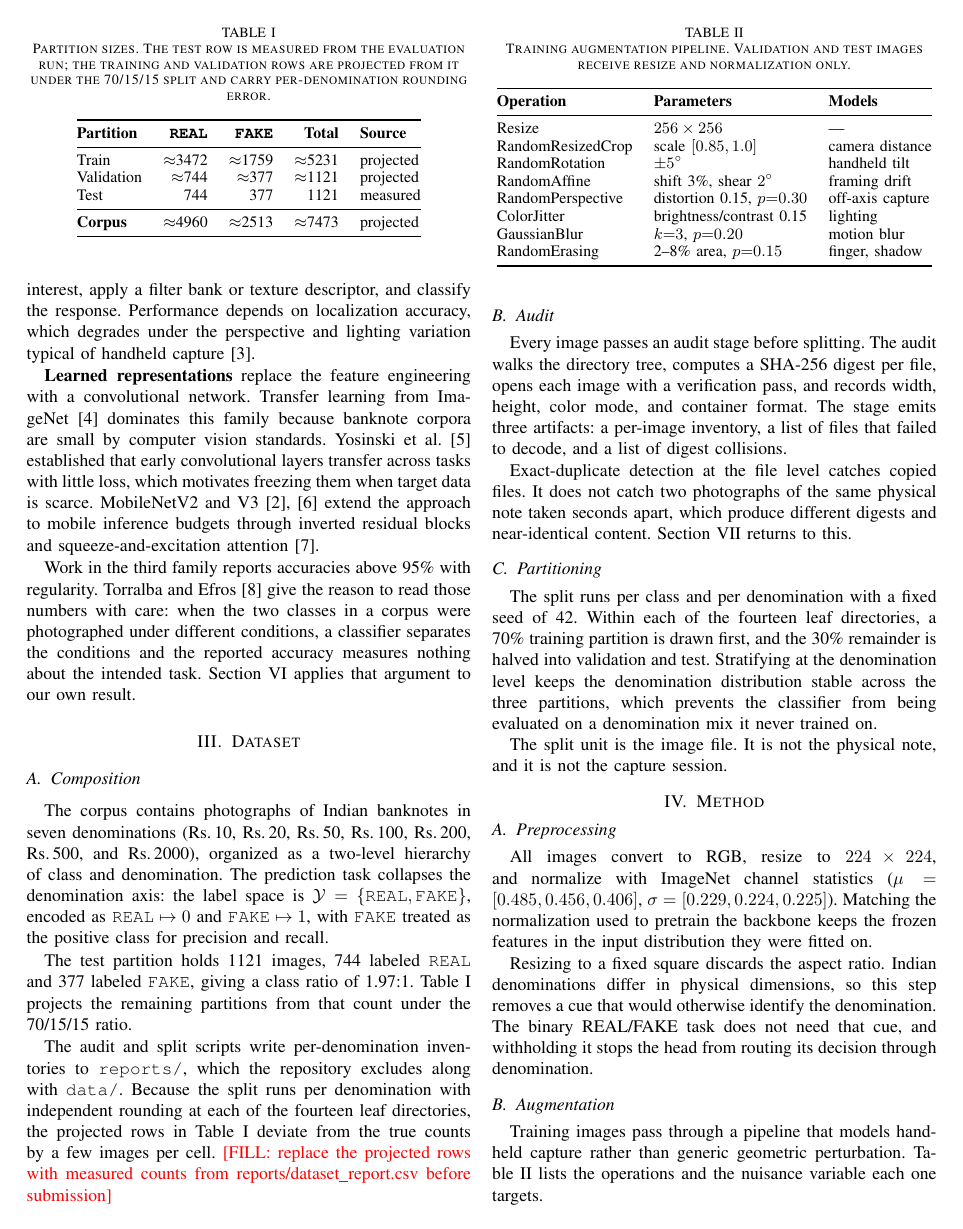
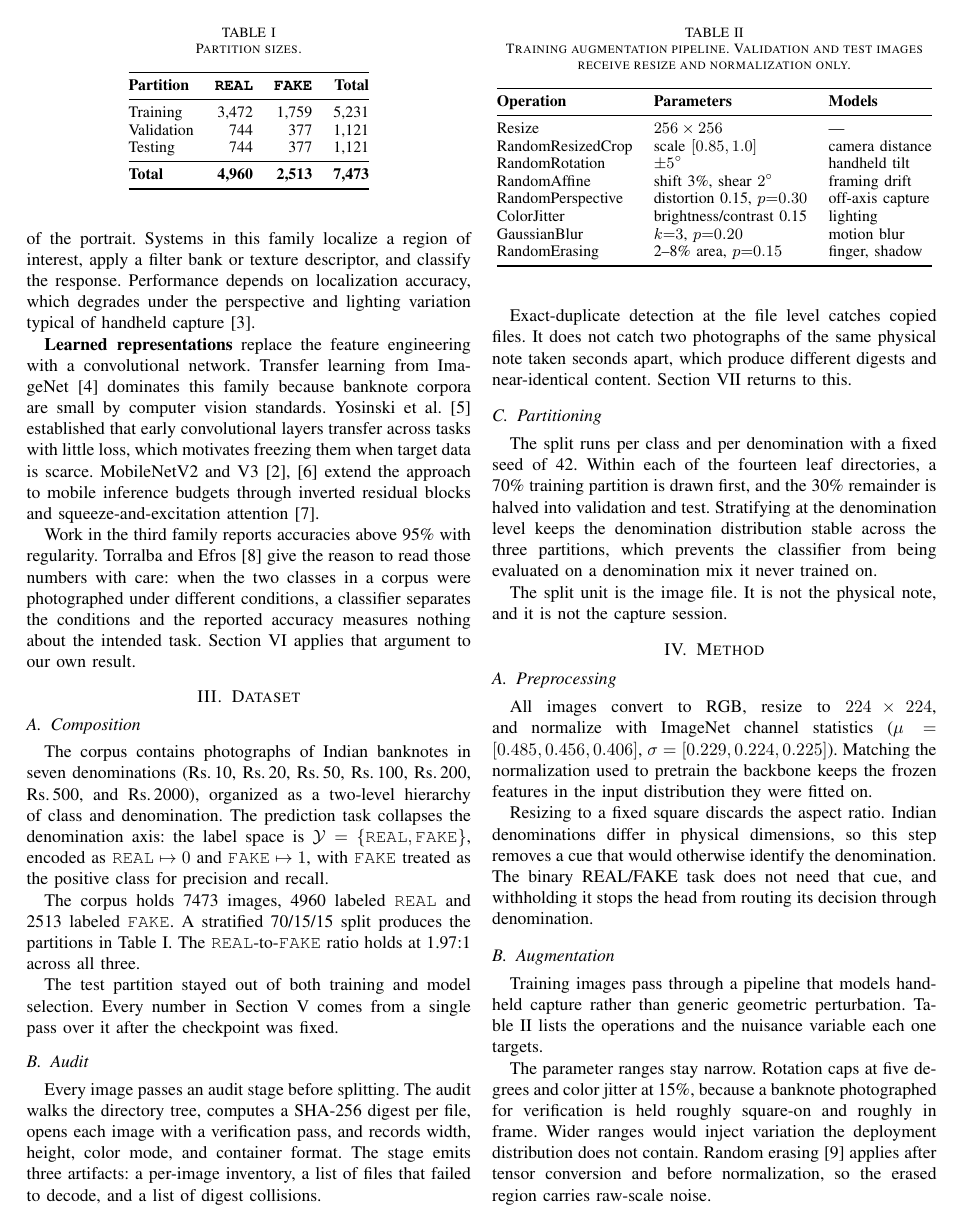
Before and after one commit to 11saishiva/trustnote-ai, a LaTeX paper (paper/trustnote-ai.tex): page 2 of 5. Compiled offline with pdfLaTeX; a missing font is replaced by an installed copy or a similar font; a LaTeX package or settings file that is missing is left out.

Commit message:
Apply primary author's corrections to the paper
Replaces the projected dataset table and the training-hardware placeholder
with measured values supplied by Sai Shiva.

Dataset (Table I): 7,473 images, 4,960 REAL and 2,513 FAKE, split
5,231 / 1,121 / 1,121. The projected rows this replaces happened to match
the true counts exactly, so no downstream number changes.

Training hardware: the reported run used CPU execution on an Intel Core
i5-1335U and finished nine epochs in 36.09 minutes. Earlier text inferred
a CUDA device from the pinned NVIDIA packages in requirements.txt; that
inference was wrong.

Two consequences of the CPU finding, corrected here:

- Section IV-E claimed automatic mixed precision ran with loss scaling.
  USE_AMP gates on torch.cuda.is_available() and Trainer further requires
  device.type == "cuda", so on CPU the autocast scope is inert and the
  GradScaler is a no-op. The section now describes the code path and
  states that the reported run did not take it.
- The 36-minute CPU training time follows from the frozen backbone
  (gradients touch 559,234 parameters, not 3.5 M), which strengthens the
  accessibility argument. Abstract and conclusion now lead with it.

Also flags that the latency table was timed on a Ryzen 9 7900X rather
than the i5-1335U that trained the model.

Co-Authored-By: Claude Opus 5 <noreply@anthropic.com>

```diff
--- a/paper/trustnote-ai.tex
+++ b/paper/trustnote-ai.tex
@@ -150,38 +152,33 @@ $\mathcal{Y} = \{\texttt{REAL}, \texttt{FAKE}\}$, encoded as
 $\texttt{REAL} \mapsto 0$ and $\texttt{FAKE} \mapsto 1$, with \texttt{FAKE}
 treated as the positive class for precision and recall.
 
-The test partition holds 1121 images, 744 labeled \texttt{REAL} and 377 labeled
-\texttt{FAKE}, giving a class ratio of 1.97:1. Table~\ref{tab:splits} projects
-the remaining partitions from that count under the 70/15/15 ratio.
+The corpus holds 7473 images, 4960 labeled \texttt{REAL} and 2513 labeled
+\texttt{FAKE}. A stratified 70/15/15 split produces the partitions in
+Table~\ref{tab:splits}. The \texttt{REAL}-to-\texttt{FAKE} ratio holds at
+1.97:1 across all three.
 
 \begin{table}[t]
-\caption{Partition sizes. The test row is measured from the evaluation run; the
-training and validation rows are projected from it under the 70/15/15 split and
-carry per-denomination rounding error.}
+\caption{Partition sizes.}
 \label{tab:splits}
 \centering
 \small
-\begin{tabular}{@{}lrrrl@{}}
+\begin{tabular}{@{}lrrr@{}}
 \toprule
 \textbf{Partition} & \textbf{\texttt{REAL}} & \textbf{\texttt{FAKE}} &
-\textbf{Total} & \textbf{Source} \\
+\textbf{Total} \\
 \midrule
-Train      & $\approx$3472 & $\approx$1759 & $\approx$5231 & projected \\
-Validation & $\approx$744  & $\approx$377  & $\approx$1121 & projected \\
-Test       & 744           & 377           & 1121          & measured \\
+Training   & 3{,}472 & 1{,}759 & 5{,}231 \\
+Validation & 744     & 377     & 1{,}121 \\
+Testing    & 744     & 377     & 1{,}121 \\
 \midrule
-\textbf{Corpus} & $\approx$4960 & $\approx$2513 & $\approx$7473 & projected \\
+\textbf{Total} & \textbf{4{,}960} & \textbf{2{,}513} & \textbf{7{,}473} \\
 \bottomrule
 \end{tabular}
 \end{table}
 
-The audit and split scripts write per-denomination inventories to
-\texttt{reports/}, which the repository excludes along with \texttt{data/}.
-Because the split runs per denomination with independent rounding at each of the
-fourteen leaf directories, the projected rows in Table~\ref{tab:splits} deviate
-from the true counts by a few images per cell.
-\tofill{replace the projected rows with measured counts from
-reports/dataset\_report.csv before submission}
+The test partition stayed out of both training and model selection. Every number
+in Section~\ref{sec:results} comes from a single pass over it after the
+checkpoint was fixed.
 
 \subsection{Audit}
 
```
Also changed, not shown: paper/README.md, paper/trustnote-ai.pdf, paper/trustnote-ai.tex (57 more changed lines).
